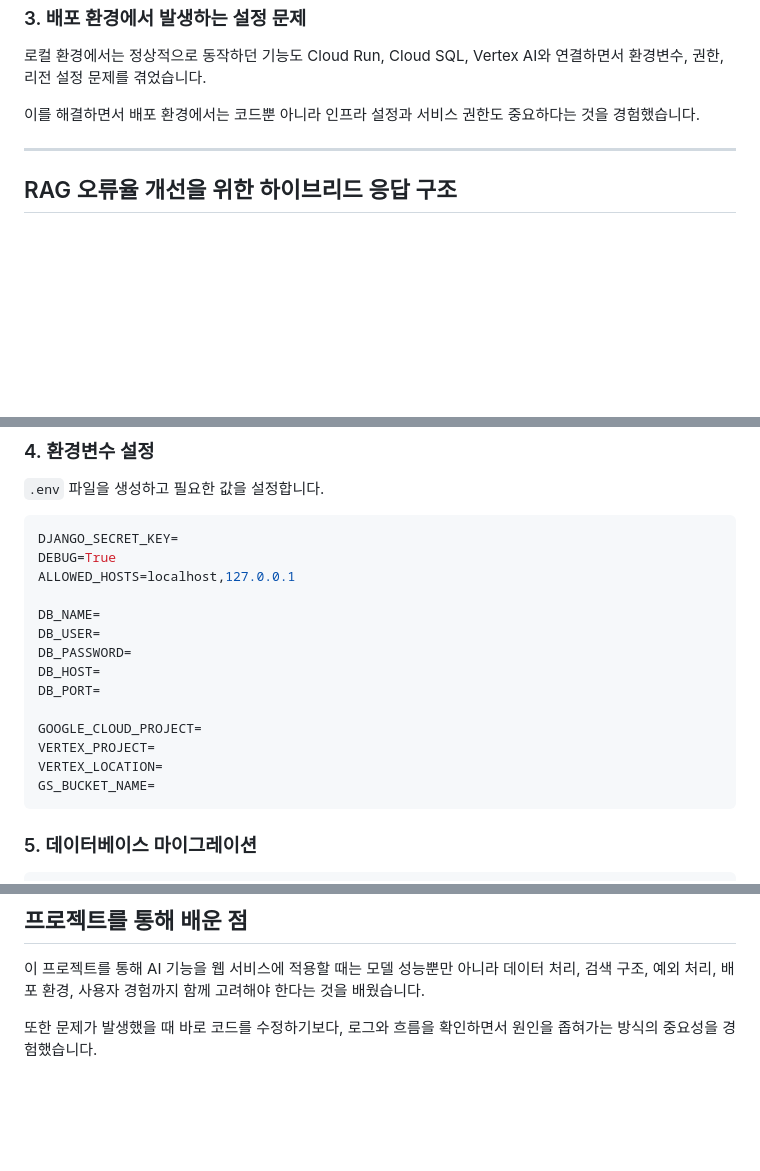
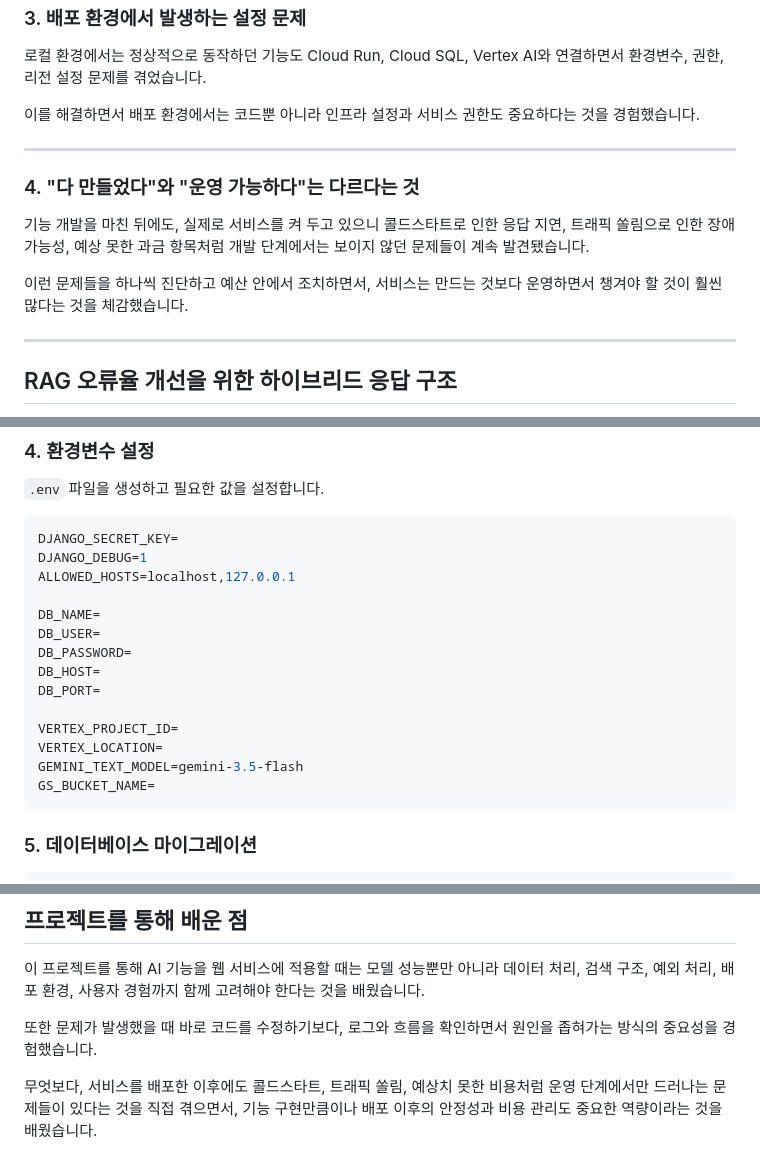
Before and after one commit to kimdonggeon-hash/rag_portfolio, a Markdown page: README.md, 3 parts joined by grey strips. GitHub-like rendering; blank space fills up the shorter version.

````diff
--- a/README.md
+++ b/README.md
@@ -173,6 +219,14 @@ Cloud Run, Cloud SQL, Vertex AI와 연결하면서 환경변수, 권한, 리전
 
 ---
 
+### 4. "다 만들었다"와 "운영 가능하다"는 다르다는 것
+
+기능 개발을 마친 뒤에도, 실제로 서비스를 켜 두고 있으니 콜드스타트로 인한 응답 지연, 트래픽 쏠림으로 인한 장애 가능성, 예상 못한 과금 항목처럼 개발 단계에서는 보이지 않던 문제들이 계속 발견됐습니다.
+
+이런 문제들을 하나씩 진단하고 예산 안에서 조치하면서, 서비스는 만드는 것보다 운영하면서 챙겨야 할 것이 훨씬 많다는 것을 체감했습니다.
+
+---
+
 ## RAG 오류율 개선을 위한 하이브리드 응답 구조
 
 초기 구조에서는 사용자 질문에 대해 RAG 검색 결과만을 기반으로 답변을 생성했으나, 검색 누락이나 관련도 낮은 문서 검색으로 인해 답변 오류가 발생할 수 있었습니다.
@@ -238,7 +291,7 @@ pip install -r requirements.txt
 
 ```env
 DJANGO_SECRET_KEY=
-DEBUG=True
+DJANGO_DEBUG=1
 ALLOWED_HOSTS=localhost,127.0.0.1
 
 DB_NAME=
@@ -247,9 +300,9 @@ DB_PASSWORD=
 DB_HOST=
 DB_PORT=
 
-GOOGLE_CLOUD_PROJECT=
-VERTEX_PROJECT=
+VERTEX_PROJECT_ID=
 VERTEX_LOCATION=
+GEMINI_TEXT_MODEL=gemini-3.5-flash
 GS_BUCKET_NAME=
 ```
 
@@ -274,3 +327,5 @@ python manage.py runserver
 
 또한 문제가 발생했을 때 바로 코드를 수정하기보다,
 로그와 흐름을 확인하면서 원인을 좁혀가는 방식의 중요성을 경험했습니다.
+
+무엇보다, 서비스를 배포한 이후에도 콜드스타트, 트래픽 쏠림, 예상치 못한 비용처럼 운영 단계에서만 드러나는 문제들이 있다는 것을 직접 겪으면서, 기능 구현만큼이나 배포 이후의 안정성과 비용 관리도 중요한 역량이라는 것을 배웠습니다.
````
Also changed, not shown: other parts of README.md (+71 -26 lines).
